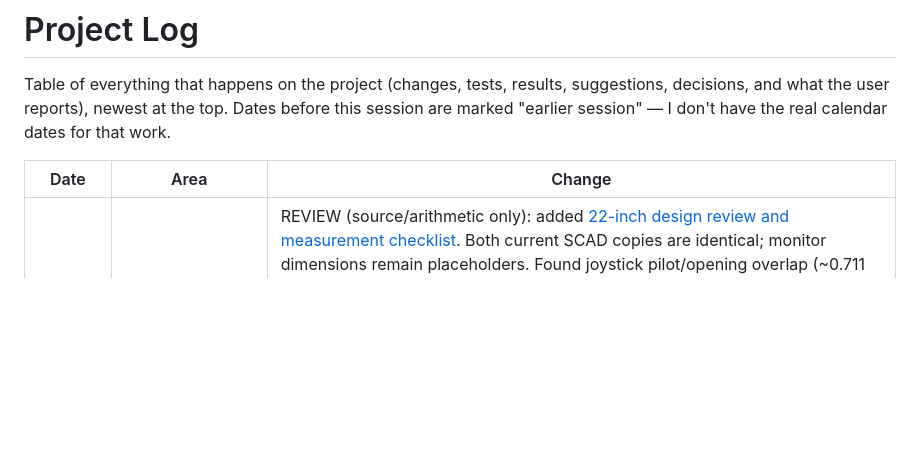
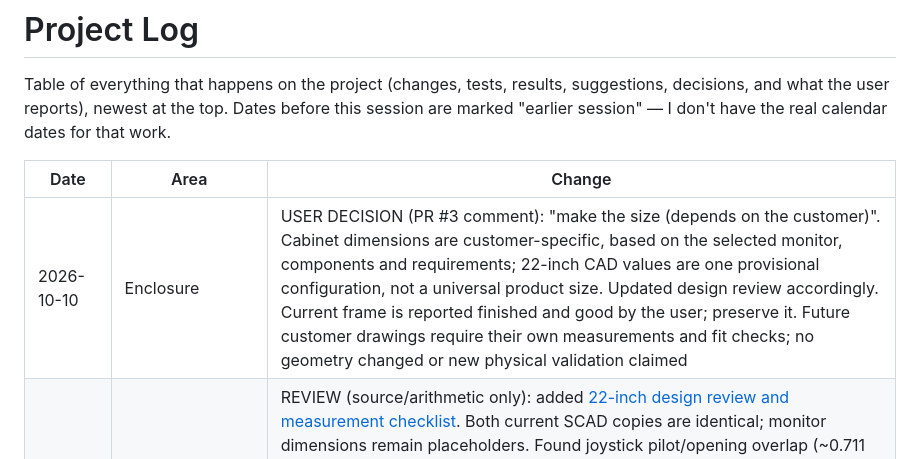
Before and after one commit to HaidarAli147/retro-tv, a Markdown page: PROJECT_LOG.md, the part around the change. GitHub-like rendering; blank space fills up the shorter version.

Commit message:
docs(design): log customer-specific sizing decision

```diff
--- a/PROJECT_LOG.md
+++ b/PROJECT_LOG.md
@@ -5,6 +5,7 @@ Table of everything that happens on the project (changes, tests, results, sugges
 
 | Date | Area | Change |
 |---|---|---|
+| 2026-10-10 | Enclosure | USER DECISION (PR #3 comment): "make the size (depends on the customer)". Cabinet dimensions are customer-specific, based on the selected monitor, components and requirements; 22-inch CAD values are one provisional configuration, not a universal product size. Updated design review accordingly. Current frame is reported finished and good by the user; preserve it. Future customer drawings require their own measurements and fit checks; no geometry changed or new physical validation claimed |
 | 2026-10-10 | Enclosure | REVIEW (source/arithmetic only): added [22-inch design review and measurement checklist](enclosure_work/DESIGN_REVIEW_22IN.md). Both current SCAD copies are identical; monitor dimensions remain placeholders. Found joystick pilot/opening overlap (~0.711 mm), 396 mm assembled height versus 390 mm frame, unresolved retaining-plate fasteners, joined-top assembly access, shortened monitor ghost, overlapping rear vents and screw/pilot-depth mismatch. OpenSCAD unavailable; no render, physical-fit or strength validation performed. Historical files preserved; no geometry or final cutting dimensions changed |
 | 2026-10-10 | Enclosure | REQUESTED / PENDING: monitor model, outer/active sizes, bezel offsets, weight, VESA/ports and plugged-cable clearance; controls, speakers/amplifier and board envelopes/mounting; material/thickness, existing carpenter work and service-access preference. No new measured values received. Await these before finalizing dependent dimensions. Design changes go through a separate design branch and PR; user retains merge approval |
 | 2026-10-07 | Pi boot | CONCLUSION: Pi 4 8GB board is very likely faulty (SoC or RAM). Same kernel-stage failure from SD and from USB, across 2 cards, 4 OS images, 2 power supplies, a 512 MB RAM limit and a bootloader rollback. Recommended: warranty claim / exchange, or a replacement Pi 4 (software, Arduino controller and enclosure carry over unchanged). The ARM LED test is optional final confirmation |
```
